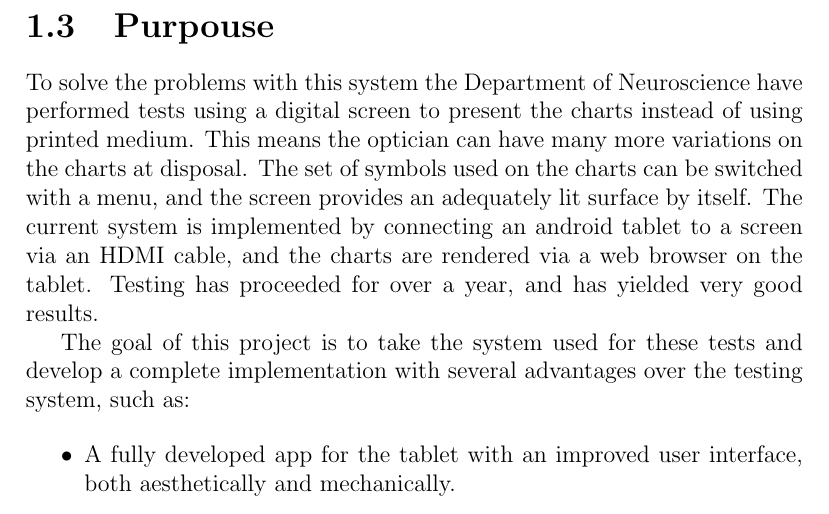
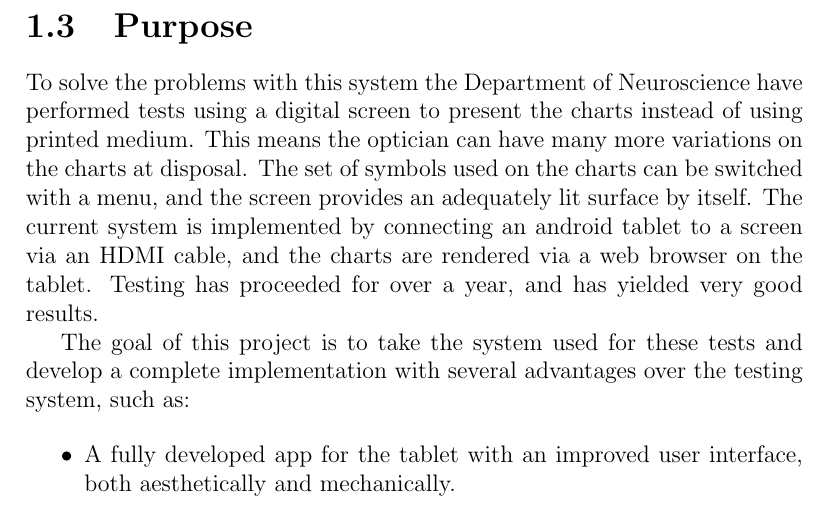
Before and after one commit to xscanpix/ProjectOftalmiatrik, a LaTeX document (utkast till utkast till rapport.tex): part of page 3 of 6, cut at the place of the change. Compiled offline with pdfLaTeX.

Commit message:
Fixed spelling error

```diff
--- a/utkast till utkast till rapport.tex
+++ b/utkast till utkast till rapport.tex
@@ -41,7 +41,7 @@ Our employer is Per Söderberg, professor and chair of opthalmology with the Dep
 
 %%%%%%%%%%%%%%%%%%%%%%%%Syfte: vart strävar projektet? vad är det övergripande målet, nyttan, effekterna av projektet?
 %%%%%%%%%%%%%t.ex. bättre koll på kosthållning, enklare planering av studier
-\section{Purpouse}
+\section{Purpose}
 To solve the problems with this system the Department of Neuroscience have performed tests using a digital screen to present the charts instead of using printed medium. This means the optician can have many more variations on the charts at disposal. The set of symbols used on the charts can be switched with a menu, and the screen provides an adequately lit surface by itself. The current system is implemented by connecting an android tablet to a screen via an HDMI cable, and the charts are rendered via a web browser on the tablet. Testing has proceeded for over a year, and has yielded very good results.
 
 The goal of this project is to take the system used for these tests and develop a complete implementation with several advantages over the testing system, such as:
```
Also changed, not shown: utkast till utkast till rapport.pdf.
